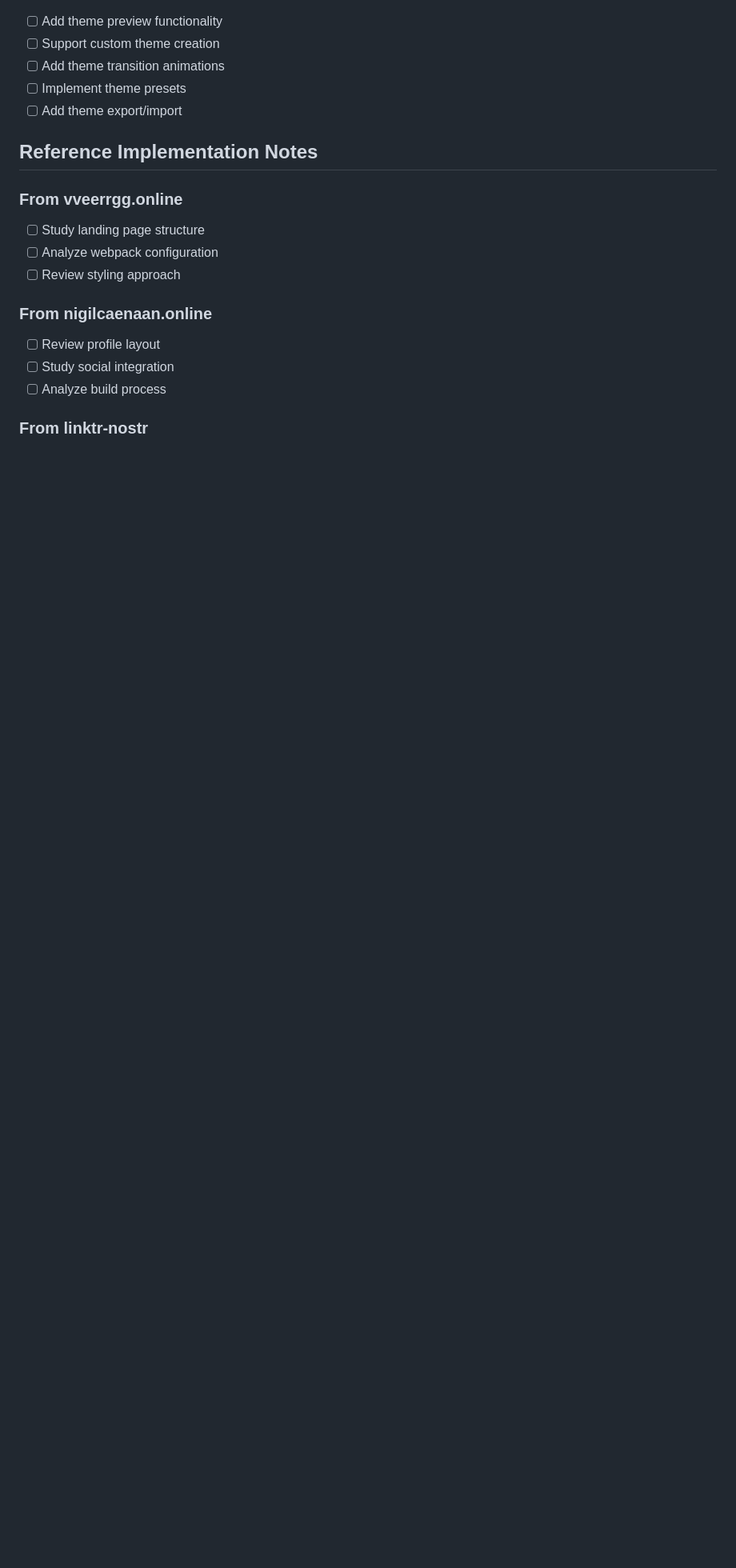
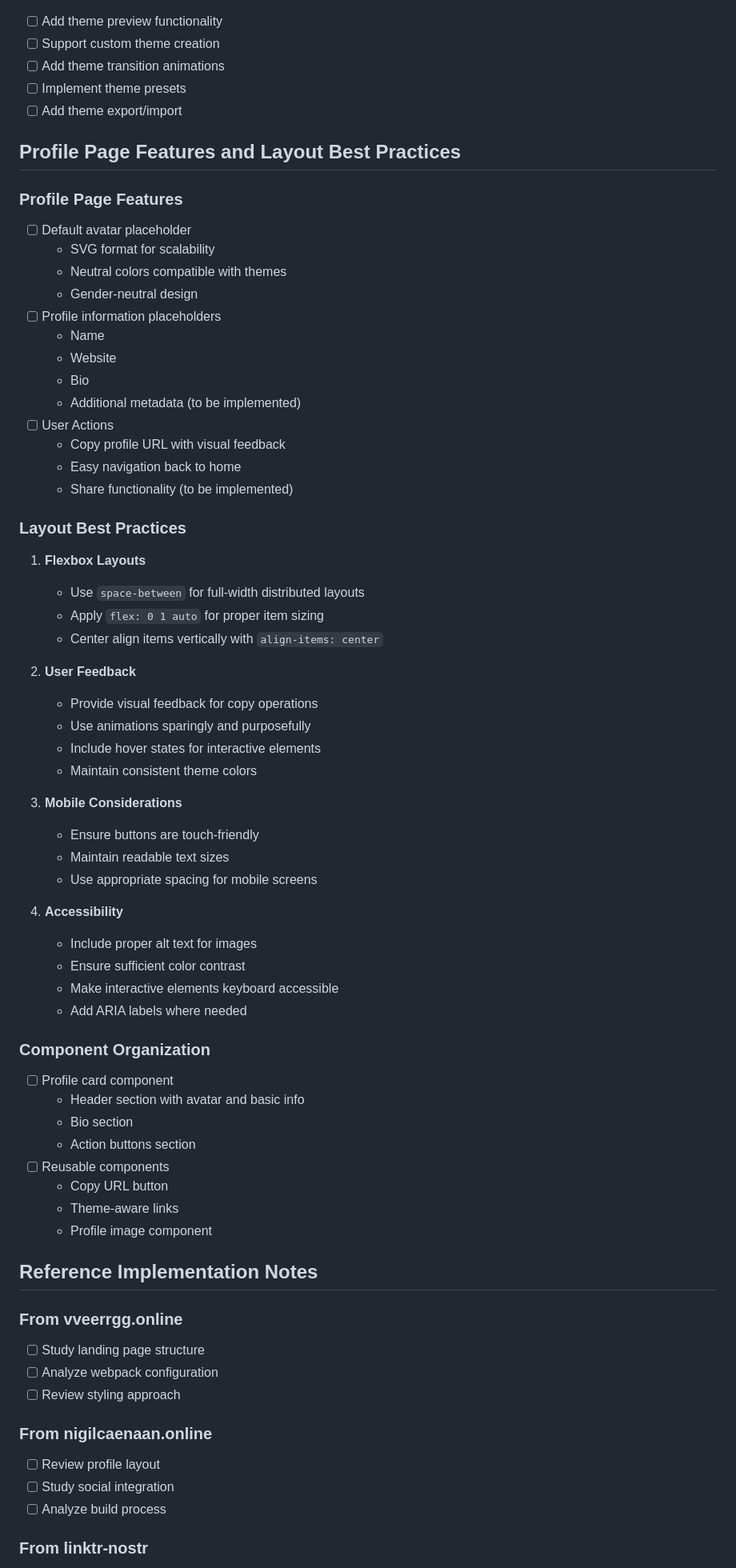
Before and after one commit to vveerrgg/maiqr.bio-one-page-profile, a Markdown page: COLAB-DOCS/CHECKLIST.md, the part around the change. Shown: that part at 80% size. Rendered like a GitHub page; blank space fills up the shorter version.

Commit message:
Update documentation with profile page best practices
- Add profile page features checklist
- Document layout best practices using flexbox
- Add user feedback guidelines
- Include mobile and accessibility considerations
- Document component organization patterns

```diff
--- a/COLAB-DOCS/CHECKLIST.md
+++ b/COLAB-DOCS/CHECKLIST.md
@@ -207,6 +207,56 @@
 - [ ] Implement theme presets
 - [ ] Add theme export/import
 
+## Profile Page Features and Layout Best Practices
+
+### Profile Page Features
+- [ ] Default avatar placeholder
+  - SVG format for scalability
+  - Neutral colors compatible with themes
+  - Gender-neutral design
+- [ ] Profile information placeholders
+  - Name
+  - Website
+  - Bio
+  - Additional metadata (to be implemented)
+- [ ] User Actions
+  - Copy profile URL with visual feedback
+  - Easy navigation back to home
+  - Share functionality (to be implemented)
+
+### Layout Best Practices
+1. **Flexbox Layouts**
+   - Use `space-between` for full-width distributed layouts
+   - Apply `flex: 0 1 auto` for proper item sizing
+   - Center align items vertically with `align-items: center`
+
+2. **User Feedback**
+   - Provide visual feedback for copy operations
+   - Use animations sparingly and purposefully
+   - Include hover states for interactive elements
+   - Maintain consistent theme colors
+
+3. **Mobile Considerations**
+   - Ensure buttons are touch-friendly
+   - Maintain readable text sizes
+   - Use appropriate spacing for mobile screens
+
+4. **Accessibility**
+   - Include proper alt text for images
+   - Ensure sufficient color contrast
+   - Make interactive elements keyboard accessible
+   - Add ARIA labels where needed
+
+### Component Organization
+- [ ] Profile card component
+  - Header section with avatar and basic info
+  - Bio section
+  - Action buttons section
+- [ ] Reusable components
+  - Copy URL button
+  - Theme-aware links
+  - Profile image component
+
 ## Reference Implementation Notes
 
 ### From vveerrgg.online
```
